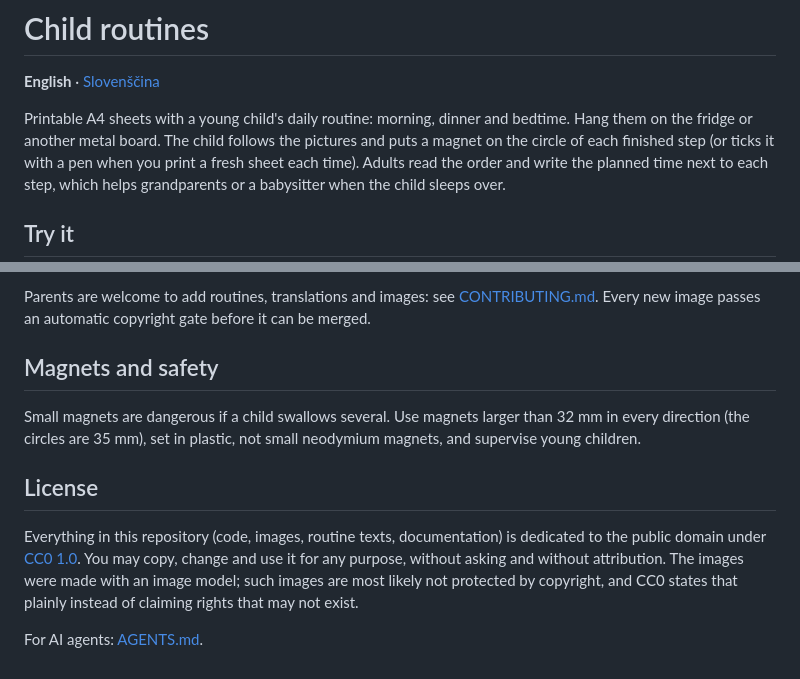
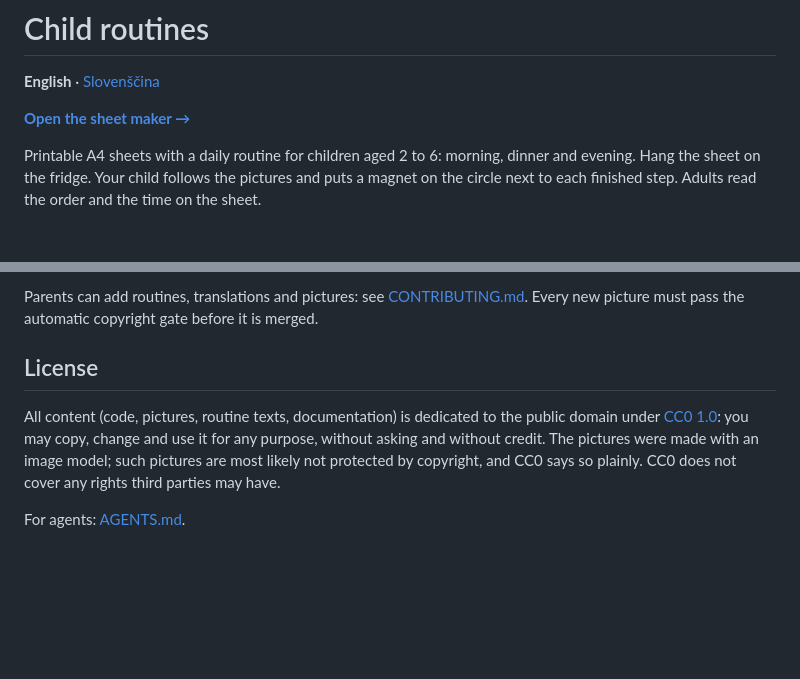
Before and after one commit to stutek/child-routines, a Markdown page: README.md, 2 parts joined by grey strips. Rendered like a GitHub page; blank space fills up the shorter version.

```diff
--- a/README.md
+++ b/README.md
@@ -2,7 +2,7 @@
 
 **English** · [Slovenščina](README.sl.md)
 
-Printable A4 sheets with a young child's daily routine: morning, dinner and bedtime. Hang them on the fridge or another metal board. The child follows the pictures and puts a magnet on the circle of each finished step (or ticks it with a pen when you print a fresh sheet each time). Adults read the order and write the planned time next to each step, which helps grandparents or a babysitter when the child sleeps over.
+**[Open the sheet maker →](https://stutek.github.io/child-routines/)**
 
-## Try it
+Printable A4 sheets with a daily routine for children aged 2 to 6: morning, dinner and evening. Hang the sheet on the fridge. Your child follows the pictures and puts a magnet on the circle next to each finished step. Adults read the order and the time on the sheet.
 
@@ -57,12 +78,8 @@ Recommendations:
 
-Parents are welcome to add routines, translations and images: see [CONTRIBUTING.md](CONTRIBUTING.md). Every new image passes an automatic copyright gate before it can be merged.
-
-## Magnets and safety
-
-Small magnets are dangerous if a child swallows several. Use magnets larger than 32 mm in every direction (the circles are 35 mm), set in plastic, not small neodymium magnets, and supervise young children.
+Parents can add routines, translations and pictures: see [CONTRIBUTING.md](CONTRIBUTING.md). Every new picture must pass the automatic copyright gate before it is merged.
 
 ## License
 
-Everything in this repository (code, images, routine texts, documentation) is dedicated to the public domain under [CC0 1.0](LICENSE). You may copy, change and use it for any purpose, without asking and without attribution. The images were made with an image model; such images are most likely not protected by copyright, and CC0 states that plainly instead of claiming rights that may not exist.
+All content (code, pictures, routine texts, documentation) is dedicated to the public domain under [CC0 1.0](LICENSE): you may copy, change and use it for any purpose, without asking and without credit. The pictures were made with an image model; such pictures are most likely not protected by copyright, and CC0 says so plainly. CC0 does not cover any rights third parties may have.
 
-For AI agents: [AGENTS.md](AGENTS.md).
+For agents: [AGENTS.md](AGENTS.md).
```
Also changed, not shown: other parts of README.md (+45 -24 lines), README.sl.md (+38 -21 lines).
